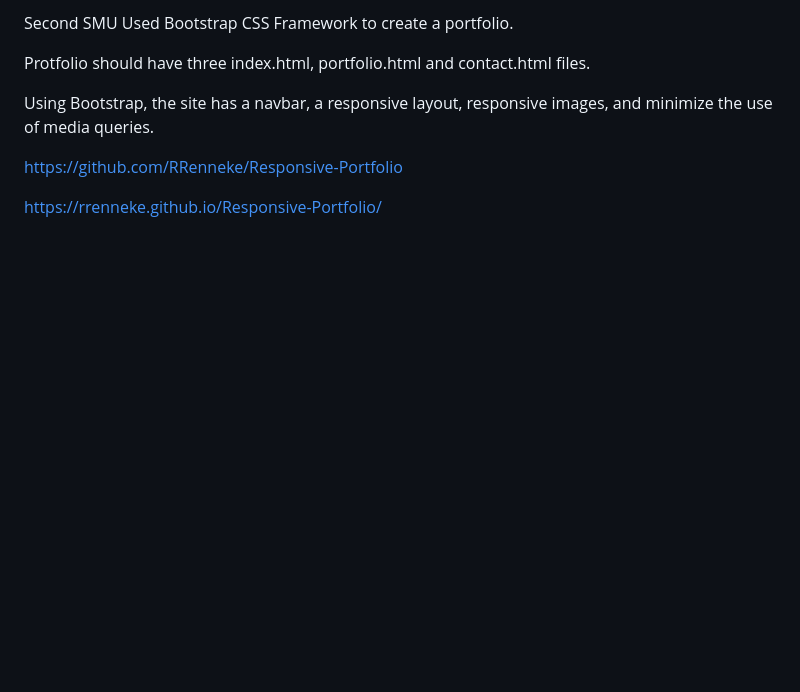
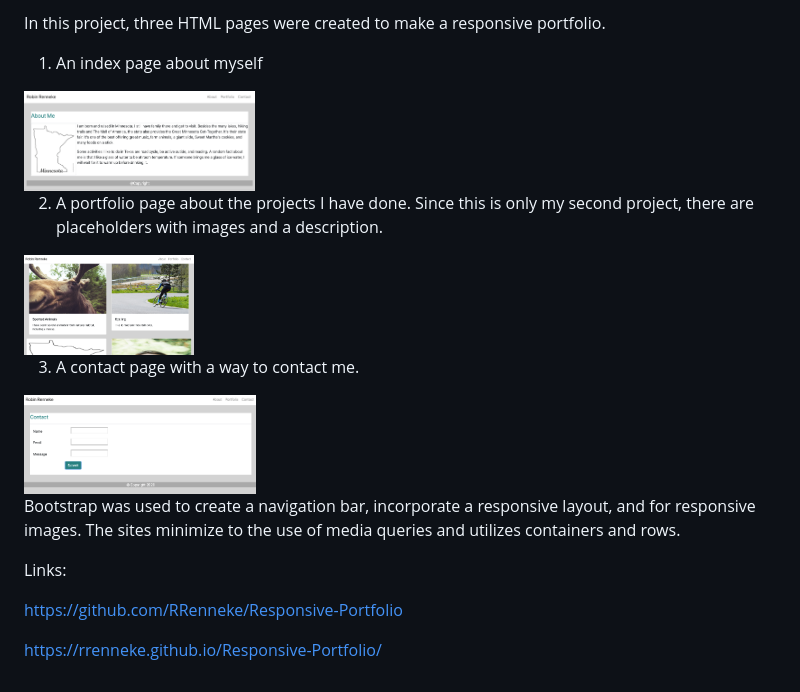
Before and after one commit to RRenneke/Responsive-Portfolio, a Markdown page: README.md, the part around the change. Rendered like a GitHub page; pictures changed too: Images/resonsivePortfolioAboutMe.png (added), Images/resonsivePortfolioContactMe.png (added), Images/resonsivePortfolioPortfolio.png (added); blank space fills up the shorter version.

Commit message:
updated portfolio page and readme with images

```diff
--- a/README.md
+++ b/README.md
@@ -1,10 +1,21 @@
-Second SMU
-Used Bootstrap CSS Framework to create a portfolio.
+In this project, three HTML pages were created to make a responsive portfolio.
 
-Protfolio should have three index.html, portfolio.html and contact.html files.
+1. An index page about myself
+
+  <img src="Images/resonsivePortfolioAboutMe.png" alt="About Me Page Screenshot" height="100">
+
+2. A portfolio page about the projects I have done. Since this is only my second project, there are placeholders with images and a description.
+
+  <img src="Images/resonsivePortfolioPortfolio.png" alt="Portfolio Page Screenshot" height="100">
+
+3. A contact page with a way to contact me.
+
+  <img src="Images/resonsivePortfolioContactMe.png" alt="Contact Me Page Screenshot" height="100">
+
+Bootstrap was used to create a navigation bar, incorporate a responsive layout, and for responsive images. The sites minimize to the use of media queries and utilizes containers and rows.
 
 
-Using Bootstrap, the site has a navbar, a responsive layout, responsive images, and minimize the use of media queries.
+Links:
 
 
 https://github.com/RRenneke/Responsive-Portfolio
```
Also changed, not shown: 3 other files.
